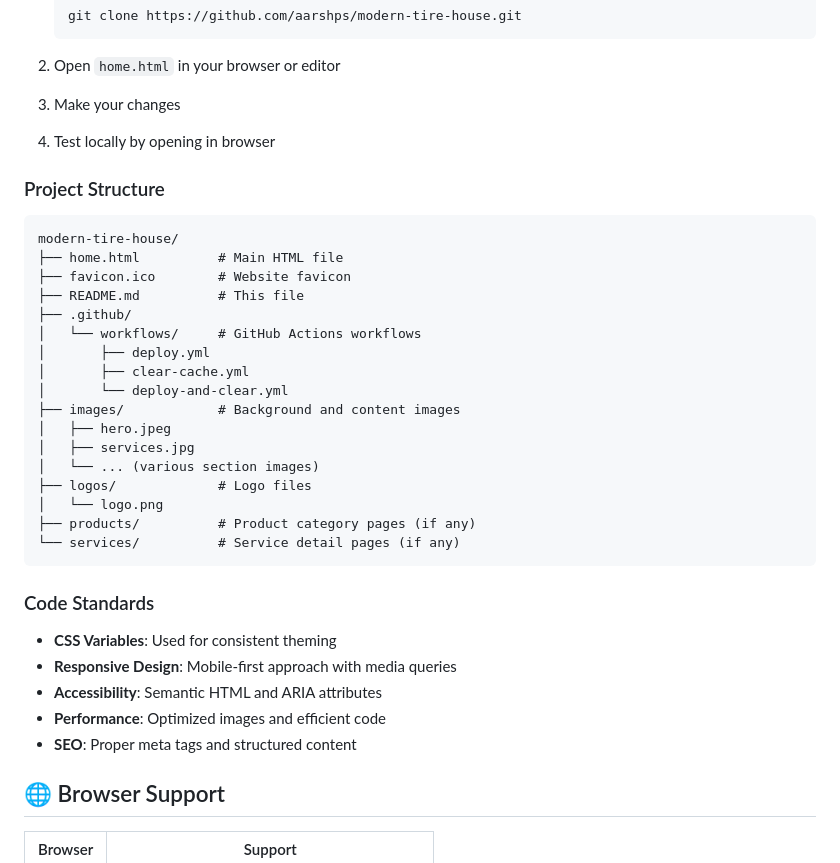
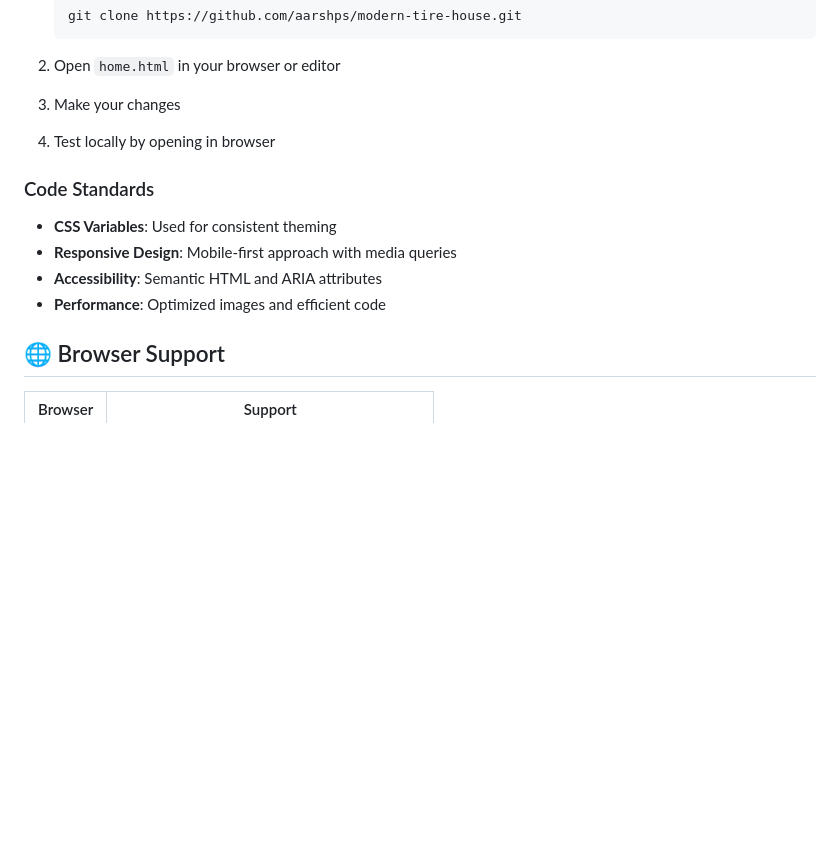
Before and after one commit to aarshps/modern-tire-house, a Markdown page: README.md, the part around the change printed below. Rendered like a GitHub page; blank space fills up the shorter version.

````diff
--- a/README.md
+++ b/README.md
@@ -156,35 +156,12 @@ To manually trigger deployment:
 
 4. Test locally by opening in browser
 
-### Project Structure
-
-```
-modern-tire-house/
-├── home.html          # Main HTML file
-├── favicon.ico        # Website favicon
-├── README.md          # This file
-├── .github/
-│   └── workflows/     # GitHub Actions workflows
-│       ├── deploy.yml
-│       ├── clear-cache.yml
-│       └── deploy-and-clear.yml
-├── images/            # Background and content images
-│   ├── hero.jpeg
-│   ├── services.jpg
-│   └── ... (various section images)
-├── logos/             # Logo files
-│   └── logo.png
-├── products/          # Product category pages (if any)
-└── services/          # Service detail pages (if any)
-```
-
 ### Code Standards
 
 * **CSS Variables**: Used for consistent theming
 * **Responsive Design**: Mobile-first approach with media queries
 * **Accessibility**: Semantic HTML and ARIA attributes
 * **Performance**: Optimized images and efficient code
-* **SEO**: Proper meta tags and structured content
 
 ## 🌐 Browser Support
 
````
Also changed, not shown: other parts of README.md (+27 -29 lines).
